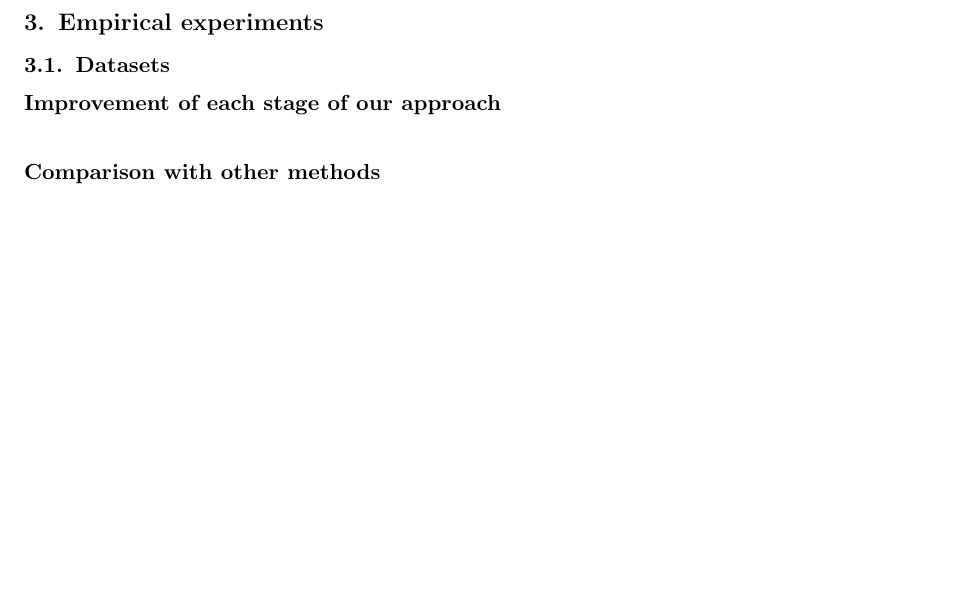
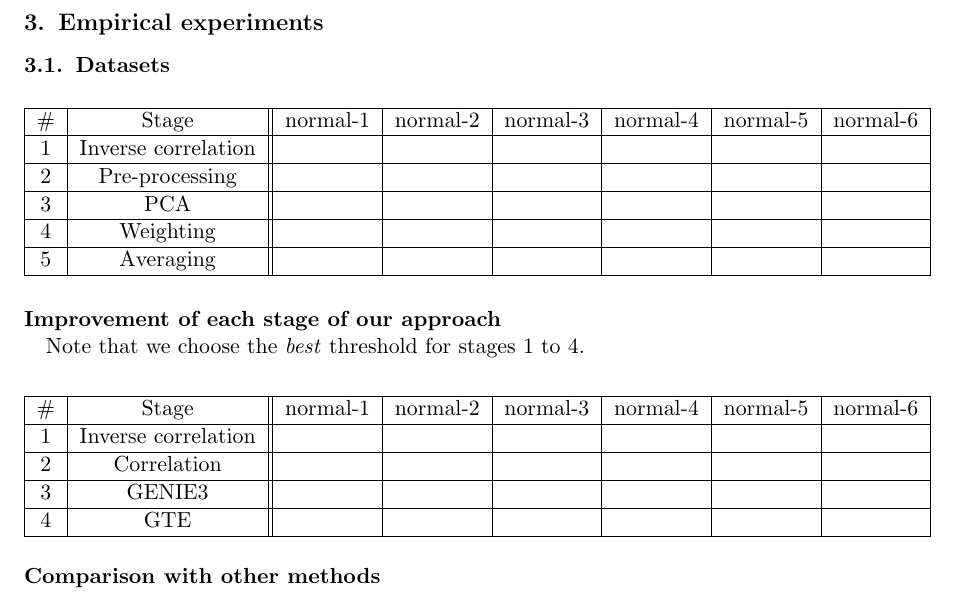
Before and after one commit to asutera/paper-connectomics, a LaTeX paper (article.tex): part of page 3 of 3, cut so that both start at the same text, the shorter picture padded with empty space. Compiled offline with pdfLaTeX.

Commit message:
empty tabs

```diff
--- a/article.tex
+++ b/article.tex
@@ -161,8 +161,32 @@ The filtering process is made of three main parts:
 \subsection{Datasets}
 
 \paragraph{Improvement of each stage of our approach\\}
+
+\begin{table}[h!]
+\begin{tabular}{|c|c||c|c|c|c|c|c|} \hline
+\# & Stage & normal-1 & normal-2 & normal-3 & normal-4 & normal-5 & normal-6 \\ \hline
+1 & Inverse correlation & & & & &  &  \\ \hline
+2 & Pre-processing & & & & &  &  \\ \hline
+3 & PCA & & & & &  &  \\ \hline
+4 & Weighting & & & & &  &  \\ \hline
+5 & Averaging & & & & &  &  \\ \hline
+
+\end{tabular}
+\end{table}
+
+Note that we choose the \textit{best} threshold for stages 1 to 4.
+
 \paragraph{Comparison with other methods\\}
+\begin{table}[h!]
+\begin{tabular}{|c|c||c|c|c|c|c|c|} \hline
+\# & Stage & normal-1 & normal-2 & normal-3 & normal-4 & normal-5 & normal-6 \\ \hline
+1 & Inverse correlation & & & & &  &  \\ \hline
+2 & Correlation & & & & &  &  \\ \hline
+3 & GENIE3 & & & & &  &  \\ \hline
+4 & GTE & & & & &  &  \\ \hline
 
+\end{tabular}
+\end{table}
 \subsection{Metrics}
 \subsection{Data filtering}
 \subsection{Signal distribution}
```
